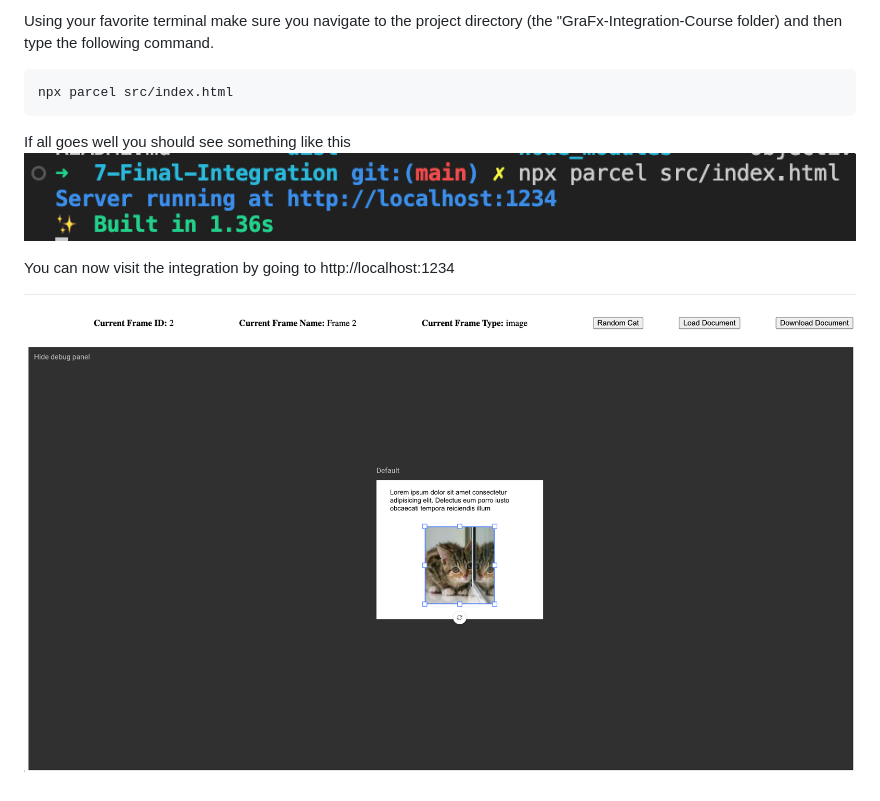
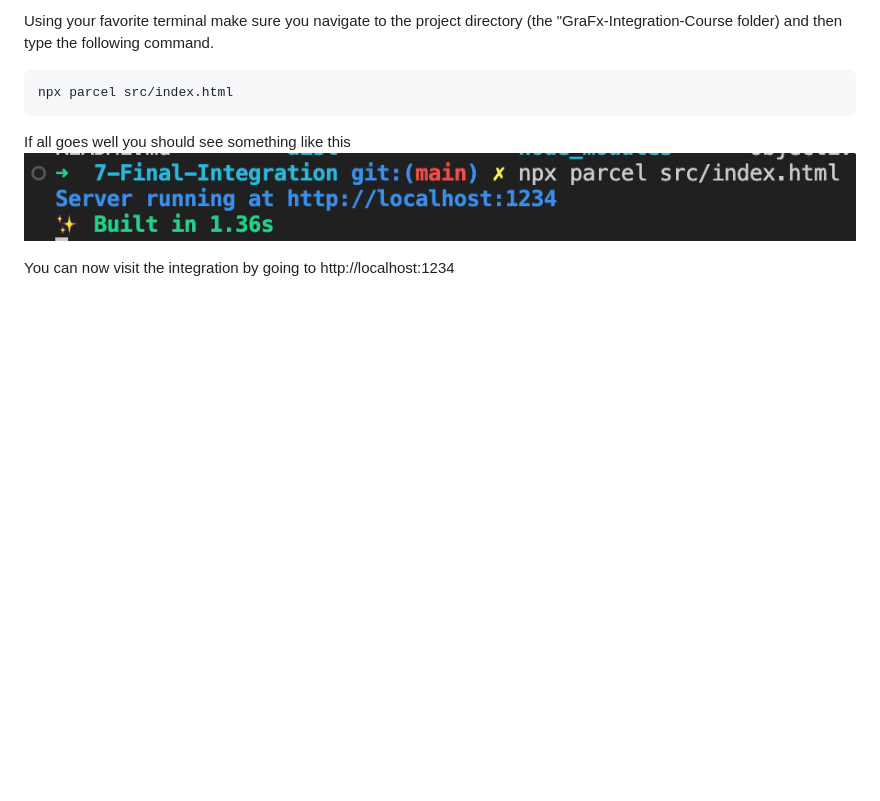
Before and after one commit to chili-publish/GraFxJourney-StudioIntegration, a Markdown page: README.md, the part around the change. Drawn GitHub-style; blank space fills up the shorter version.

Commit message:
remove redundant picture from main readme

```diff
--- a/README.md
+++ b/README.md
@@ -75,5 +75,3 @@ If all goes well you should see something like this
 
 You can now visit the integration by going to
 http://localhost:1234
-
-![A picture of the final integration site](./assets/final-integration.png)
```
